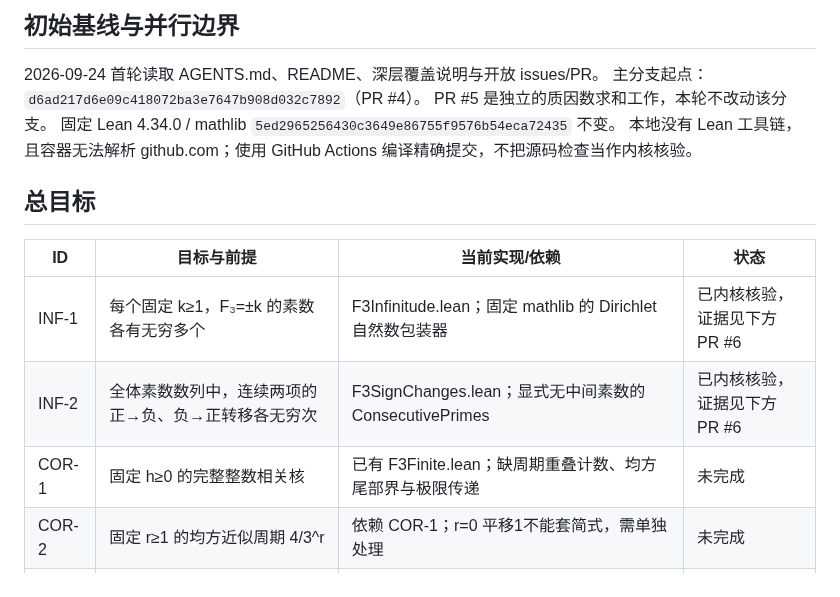
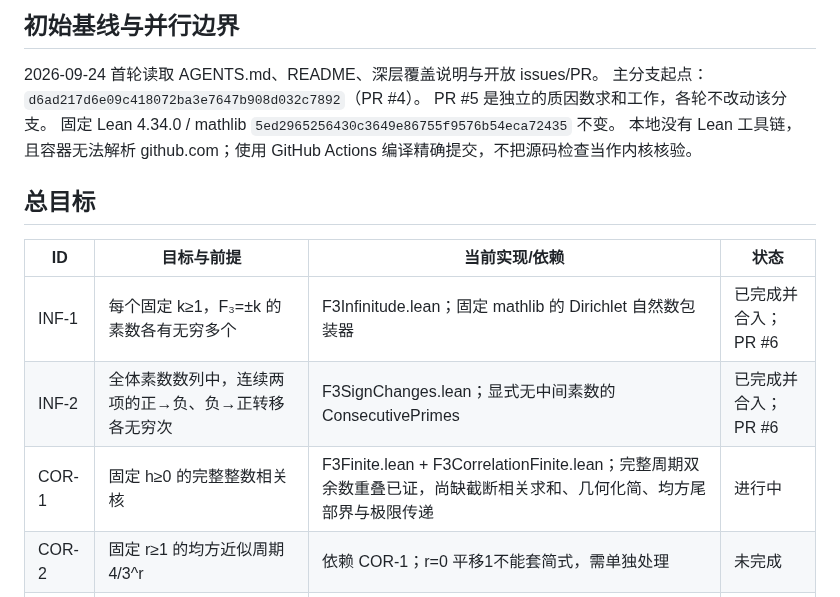
Before and after one commit to UyNewNas/omega-balance-prime-lean, a Markdown page: docs/f3_formalization_tasks.md, the part around one of its changes. GitHub-like rendering.

```diff
--- a/docs/f3_formalization_tasks.md
+++ b/docs/f3_formalization_tasks.md
@@ -6,7 +6,7 @@
 
 2026-09-24 首轮读取 AGENTS.md、README、深层覆盖说明与开放 issues/PR。
 主分支起点：`d6ad217d6e09c418072ba3e7647b908d032c7892`（PR #4）。
-PR #5 是独立的质因数求和工作，本轮不改动该分支。
+PR #5 是独立的质因数求和工作，各轮不改动该分支。
 固定 Lean 4.34.0 / mathlib `5ed2965256430c3649e86755f9576b54eca72435` 不变。
 本地没有 Lean 工具链，且容器无法解析 github.com；使用 GitHub Actions 编译精确提交，不把源码检查当作内核核验。
 
@@ -14,9 +14,9 @@ PR #5 是独立的质因数求和工作，本轮不改动该分支。
 
 | ID | 目标与前提 | 当前实现/依赖 | 状态 |
 |---|---|---|---|
-| INF-1 | 每个固定 k≥1，F₃=±k 的素数各有无穷多个 | F3Infinitude.lean；固定 mathlib 的 Dirichlet 自然数包装器 | 已内核核验，证据见下方 PR #6 |
-| INF-2 | 全体素数数列中，连续两项的正→负、负→正转移各无穷次 | F3SignChanges.lean；显式无中间素数的 ConsecutivePrimes | 已内核核验，证据见下方 PR #6 |
-| COR-1 | 固定 h≥0 的完整整数相关核 | 已有 F3Finite.lean；缺周期重叠计数、均方尾部界与极限传递 | 未完成 |
+| INF-1 | 每个固定 k≥1，F₃=±k 的素数各有无穷多个 | F3Infinitude.lean；固定 mathlib 的 Dirichlet 自然数包装器 | 已完成并合入；PR #6 |
+| INF-2 | 全体素数数列中，连续两项的正→负、负→正转移各无穷次 | F3SignChanges.lean；显式无中间素数的 ConsecutivePrimes | 已完成并合入；PR #6 |
+| COR-1 | 固定 h≥0 的完整整数相关核 | F3Finite.lean + F3CorrelationFinite.lean；完整周期双余数重叠已证，尚缺截断相关求和、几何化简、均方尾部界与极限传递 | 进行中 |
 | COR-2 | 固定 r≥1 的均方近似周期 4/3^r | 依赖 COR-1；r=0 平移1不能套简式，需单独处理 | 未完成 |
 | DEN-1 | 素数单点比例 3^(-k)、层级尾部 3^(1-K)，k,K≥1 固定 | 核验 ANT WeakPNT_AP 及加权→素数计数桥梁 | 未完成 |
 | DEN-2 | 固定乘子的升层密度，含17的 1/2,1/3,1/9,... 条件分布 | DEN-1 与有限余数类计算；先完整核验真实声明 | 未完成 |
```
Also changed, not shown: other parts of docs/f3_formalization_tasks.md (+48 -12 lines).
